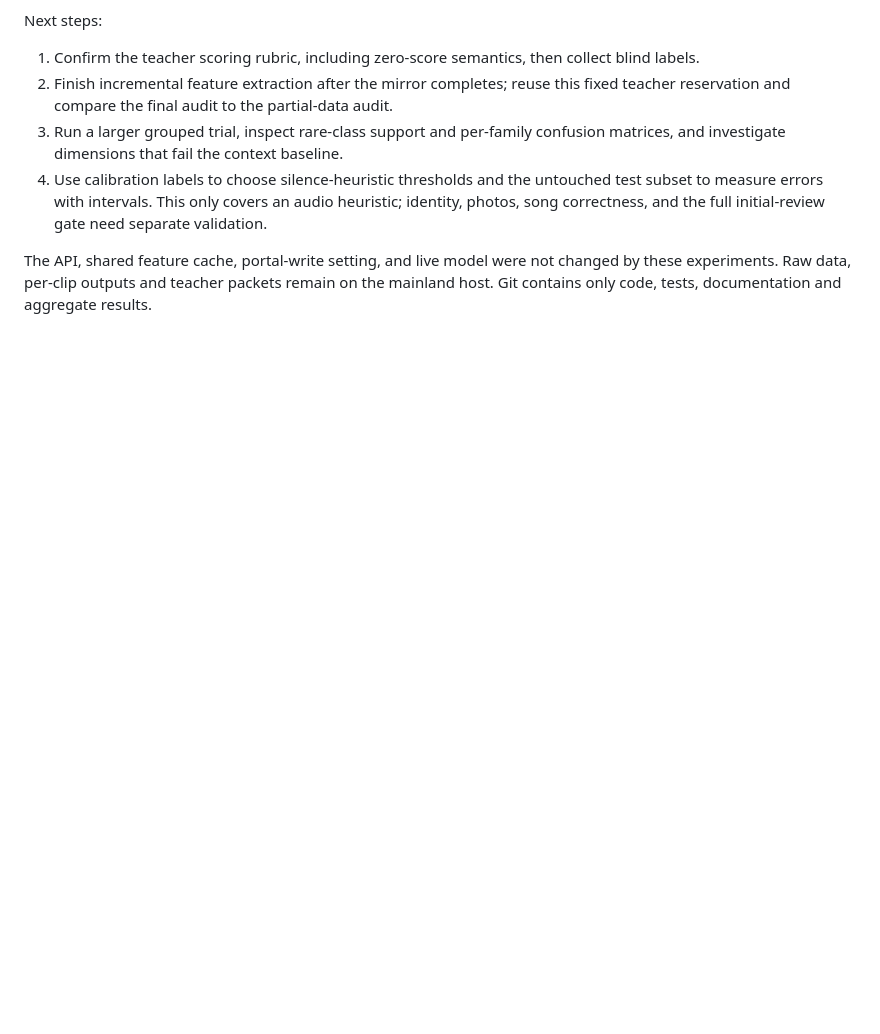
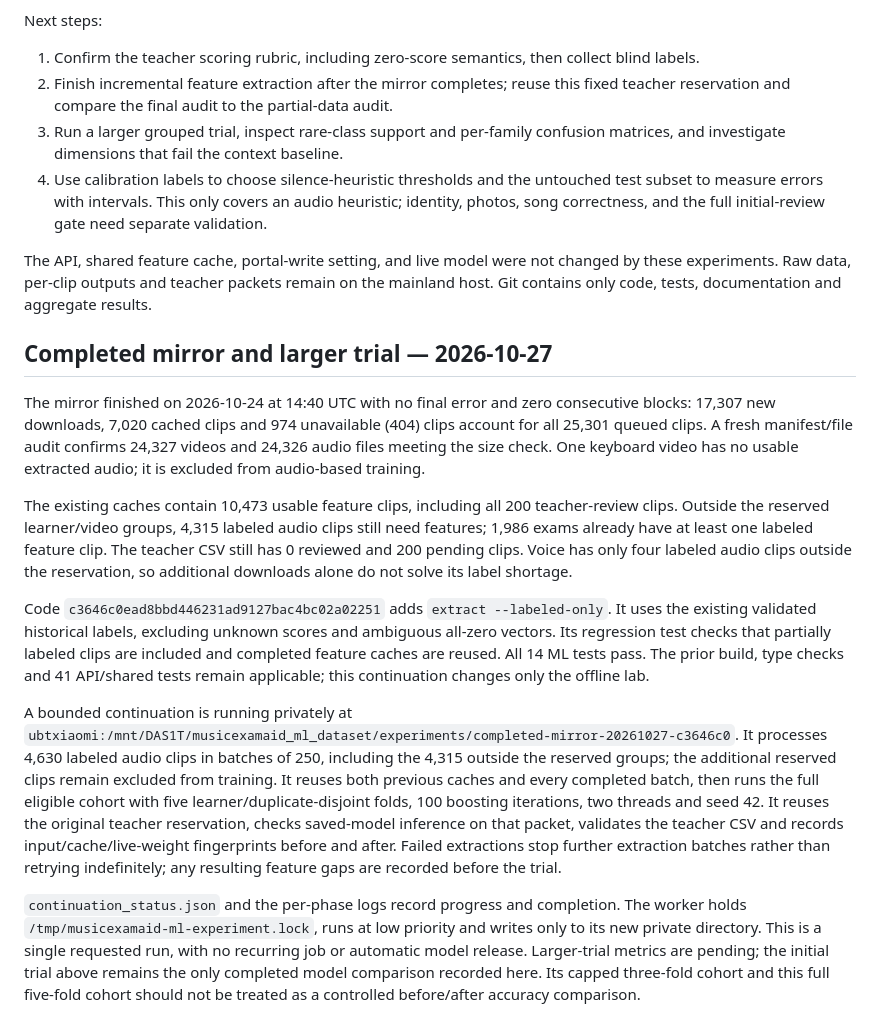
Before and after one commit to yushaoli/MusicExamAid, a Markdown page: docs/ML_TOOLING_TRIAL.md, the part around the change. Drawn GitHub-style; blank space fills up the shorter version.

Commit message:
docs(ml): record completed mirror and full-cohort continuation

```diff
--- a/docs/ML_TOOLING_TRIAL.md
+++ b/docs/ML_TOOLING_TRIAL.md
@@ -46,3 +46,15 @@ Next steps:
 4. Use calibration labels to choose silence-heuristic thresholds and the untouched test subset to measure errors with intervals. This only covers an audio heuristic; identity, photos, song correctness, and the full initial-review gate need separate validation.
 
 The API, shared feature cache, portal-write setting, and live model were not changed by these experiments. Raw data, per-clip outputs and teacher packets remain on the mainland host. Git contains only code, tests, documentation and aggregate results.
+
+## Completed mirror and larger trial — 2026-10-27
+
+The mirror finished on 2026-10-24 at 14:40 UTC with no final error and zero consecutive blocks: 17,307 new downloads, 7,020 cached clips and 974 unavailable (404) clips account for all 25,301 queued clips. A fresh manifest/file audit confirms 24,327 videos and 24,326 audio files meeting the size check. One keyboard video has no usable extracted audio; it is excluded from audio-based training.
+
+The existing caches contain 10,473 usable feature clips, including all 200 teacher-review clips. Outside the reserved learner/video groups, 4,315 labeled audio clips still need features; 1,986 exams already have at least one labeled feature clip. The teacher CSV still has 0 reviewed and 200 pending clips. Voice has only four labeled audio clips outside the reservation, so additional downloads alone do not solve its label shortage.
+
+Code `c3646c0ead8bbd446231ad9127bac4bc02a02251` adds `extract --labeled-only`. It uses the existing validated historical labels, excluding unknown scores and ambiguous all-zero vectors. Its regression test checks that partially labeled clips are included and completed feature caches are reused. All 14 ML tests pass. The prior build, type checks and 41 API/shared tests remain applicable; this continuation changes only the offline lab.
+
+A bounded continuation is running privately at `ubtxiaomi:/mnt/DAS1T/musicexamaid_ml_dataset/experiments/completed-mirror-20261027-c3646c0`. It processes 4,630 labeled audio clips in batches of 250, including the 4,315 outside the reserved groups; the additional reserved clips remain excluded from training. It reuses both previous caches and every completed batch, then runs the full eligible cohort with five learner/duplicate-disjoint folds, 100 boosting iterations, two threads and seed 42. It reuses the original teacher reservation, checks saved-model inference on that packet, validates the teacher CSV and records input/cache/live-weight fingerprints before and after. Failed extractions stop further extraction batches rather than retrying indefinitely; any resulting feature gaps are recorded before the trial.
+
+`continuation_status.json` and the per-phase logs record progress and completion. The worker holds `/tmp/musicexamaid-ml-experiment.lock`, runs at low priority and writes only to its new private directory. This is a single requested run, with no recurring job or automatic model release. Larger-trial metrics are pending; the initial trial above remains the only completed model comparison recorded here. Its capped three-fold cohort and this full five-fold cohort should not be treated as a controlled before/after accuracy comparison.
```
Also changed, not shown: docs/TASKS.md (+2 -0 lines).
